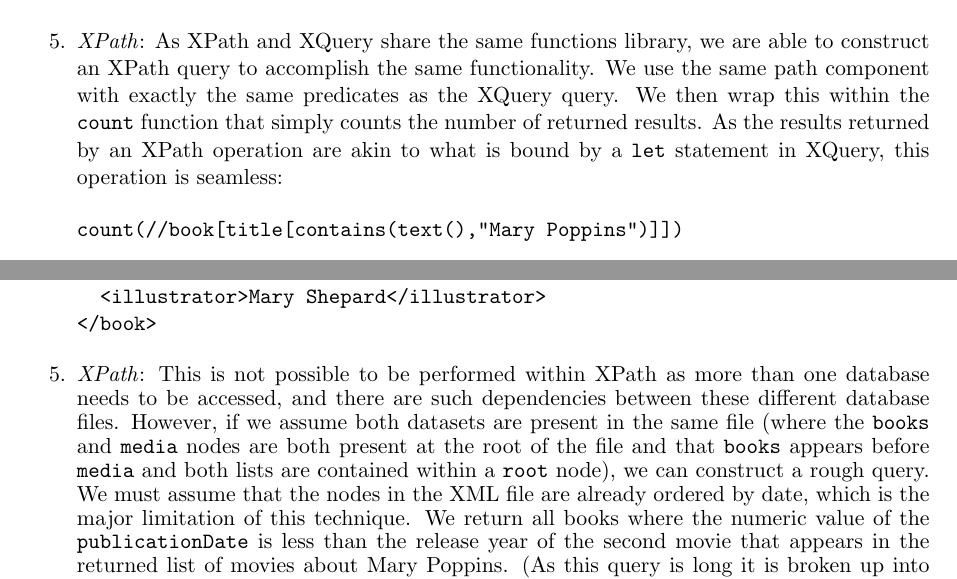
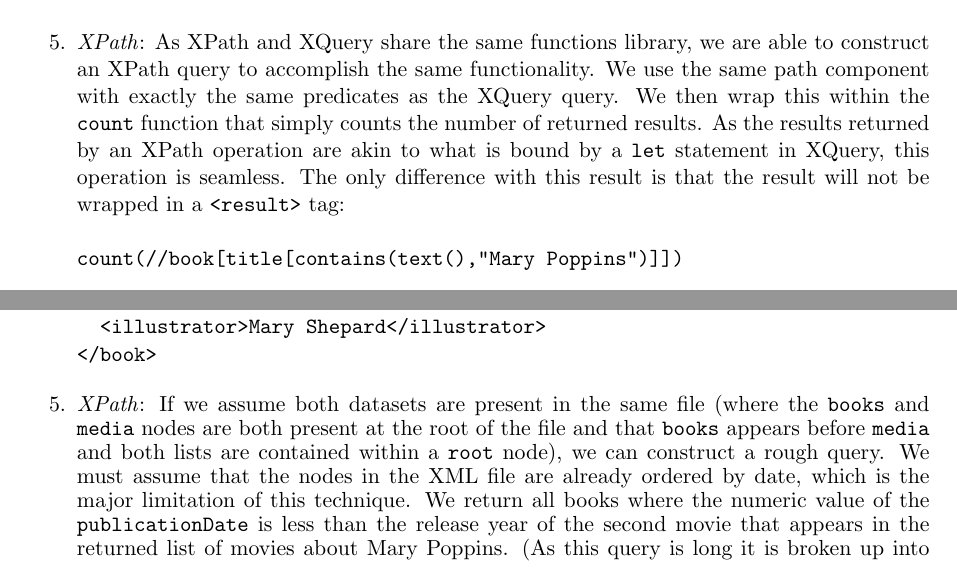
Before and after one commit to bradleymackey/l3-databases, a LaTeX document (report/wbbz74.tex): two parts of pages 3 and 5 of 7, joined at a grey line, cut so that both start at the same text. Compiled offline with pdfLaTeX.

Commit message:
add q3 xpath query to files, improve answer for q4 to make more sense

```diff
--- a/report/wbbz74.tex
+++ b/report/wbbz74.tex
@@ -111,7 +111,7 @@ return <result>{count($b)}</result>
 \begin{verbatim}
 <result>8</result>
 \end{verbatim}
-\item \textit{XPath}: As XPath and XQuery share the same functions library, we are able to construct an XPath query to accomplish the same functionality. We use the same path component with exactly the same predicates as the XQuery query. We then wrap this within the \texttt{count} function that simply counts the number of returned results. As the results returned by an XPath operation are akin to what is bound by a \texttt{let} statement in XQuery, this operation is seamless:
+\item \textit{XPath}: As XPath and XQuery share the same functions library, we are able to construct an XPath query to accomplish the same functionality. We use the same path component with exactly the same predicates as the XQuery query. We then wrap this within the \texttt{count} function that simply counts the number of returned results. As the results returned by an XPath operation are akin to what is bound by a \texttt{let} statement in XQuery, this operation is seamless. The only difference with this result is that the result will not be wrapped in a \texttt{<result>} tag:
 \begin{verbatim}
 count(//book[title[contains(text(),"Mary Poppins")]])
 \end{verbatim}
@@ -167,7 +167,7 @@ return $b
 </book>
 \end{verbatim}
 
-\item \textit{XPath}: This is not possible to be performed within XPath as more than one database needs to be accessed, and there are such dependencies between these different database files. However, if we assume both datasets are present in the same file (where the \texttt{books} and \texttt{media} nodes are both present at the root of the file and that \texttt{books} appears before \texttt{media} and both lists are contained within a \texttt{root} node), we can construct a rough query. We must assume that the nodes in the XML file are already ordered by date, which is the major limitation of this technique. We return all books where the numeric value of the \texttt{publicationDate} is less than the release year of the second movie that appears in the returned list of movies about Mary Poppins. (As this query is long it is broken up into several lines here, although it should be run just as a single line when executing).
+\item \textit{XPath}: If we assume both datasets are present in the same file (where the \texttt{books} and \texttt{media} nodes are both present at the root of the file and that \texttt{books} appears before \texttt{media} and both lists are contained within a \texttt{root} node), we can construct a rough query. We must assume that the nodes in the XML file are already ordered by date, which is the major limitation of this technique. We return all books where the numeric value of the \texttt{publicationDate} is less than the release year of the second movie that appears in the returned list of movies about Mary Poppins. (As this query is long it is broken up into several lines here, although it should be run just as a single line when executing).
 % verified working
 \begin{small}
 \begin{verbatim}
```
Also changed, not shown: report/wbbz74.pdf, 4 other files.
